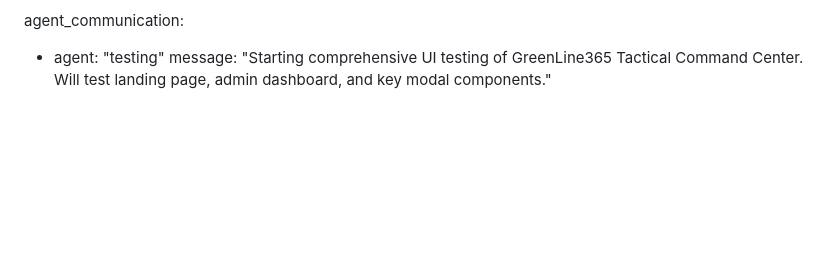
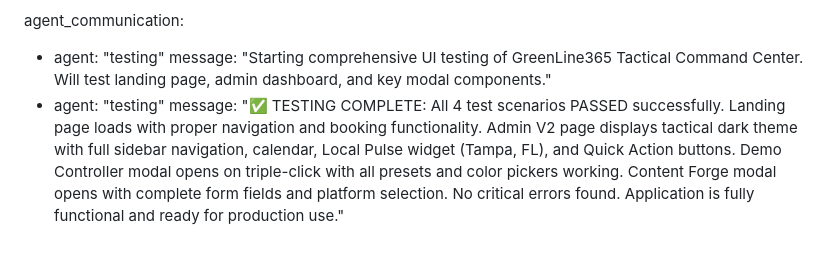
Before and after one commit to jaredtucker13-byte/greenline365-web, a Markdown page: test_result.md, the part around the change. Rendered like a GitHub page; blank space fills up the shorter version.

Commit message:
auto-commit for dcdd3731-e282-42d4-8a57-07f3a6f008bd

```diff
--- a/test_result.md
+++ b/test_result.md
@@ -77,3 +77,5 @@ test_plan:
 agent_communication:
   - agent: "testing"
     message: "Starting comprehensive UI testing of GreenLine365 Tactical Command Center. Will test landing page, admin dashboard, and key modal components."
+  - agent: "testing"
+    message: "✅ TESTING COMPLETE: All 4 test scenarios PASSED successfully. Landing page loads with proper navigation and booking functionality. Admin V2 page displays tactical dark theme with full sidebar navigation, calendar, Local Pulse widget (Tampa, FL), and Quick Action buttons. Demo Controller modal opens on triple-click with all presets and color pickers working. Content Forge modal opens with complete form fields and platform selection. No critical errors found. Application is fully functional and ready for production use."
```
